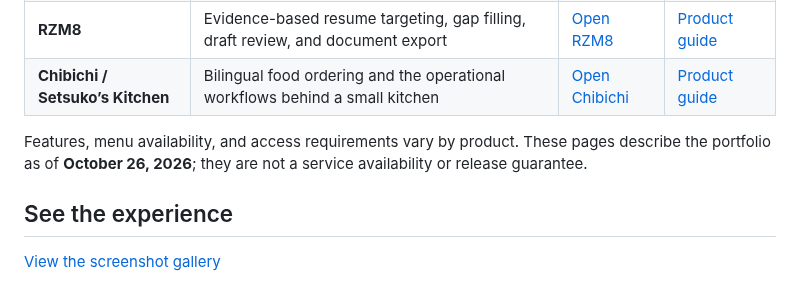
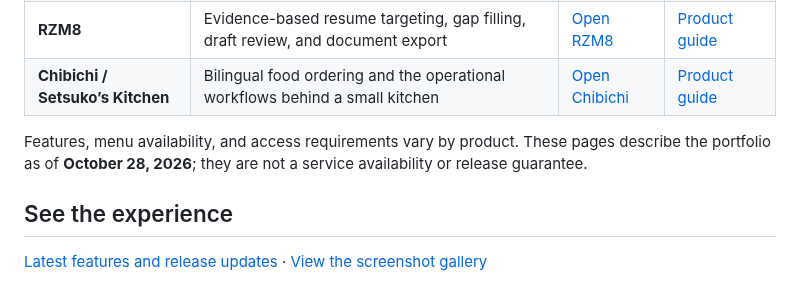
Before and after one commit to mcarmain/nouns-technology-group, a Markdown page: README.md, the part around the change. Rendered like a GitHub page.

Commit message:
docs: document latest Studio, administration and release updates with screenshot

```diff
--- a/README.md
+++ b/README.md
@@ -14,11 +14,11 @@ Built by **Martin Carmain**.
 | **RZM8** | Evidence-based resume targeting, gap filling, draft review, and document export | [Open RZM8](https://rzm8.com/) | [Product guide](products/rzm8.md) |
 | **Chibichi / Setsuko’s Kitchen** | Bilingual food ordering and the operational workflows behind a small kitchen | [Open Chibichi](https://chibichi.com/) | [Product guide](products/chibichi.md) |
 
-Features, menu availability, and access requirements vary by product. These pages describe the portfolio as of **October 26, 2026**; they are not a service availability or release guarantee.
+Features, menu availability, and access requirements vary by product. These pages describe the portfolio as of **October 28, 2026**; they are not a service availability or release guarantee.
 
 ## See the experience
 
-[View the screenshot gallery](docs/gallery.md)
+[Latest features and release updates](docs/latest-updates.md) · [View the screenshot gallery](docs/gallery.md)
 
 [![Nouns landing page](assets/nouns.jpg)](https://nouns.azurewebsites.net/)
 
```
Also changed, not shown: docs/gallery.md (+9 -1 lines), docs/latest-updates.md (added, +33 -0 lines), assets/nouns-about-2026-10-28.jpg (added).
